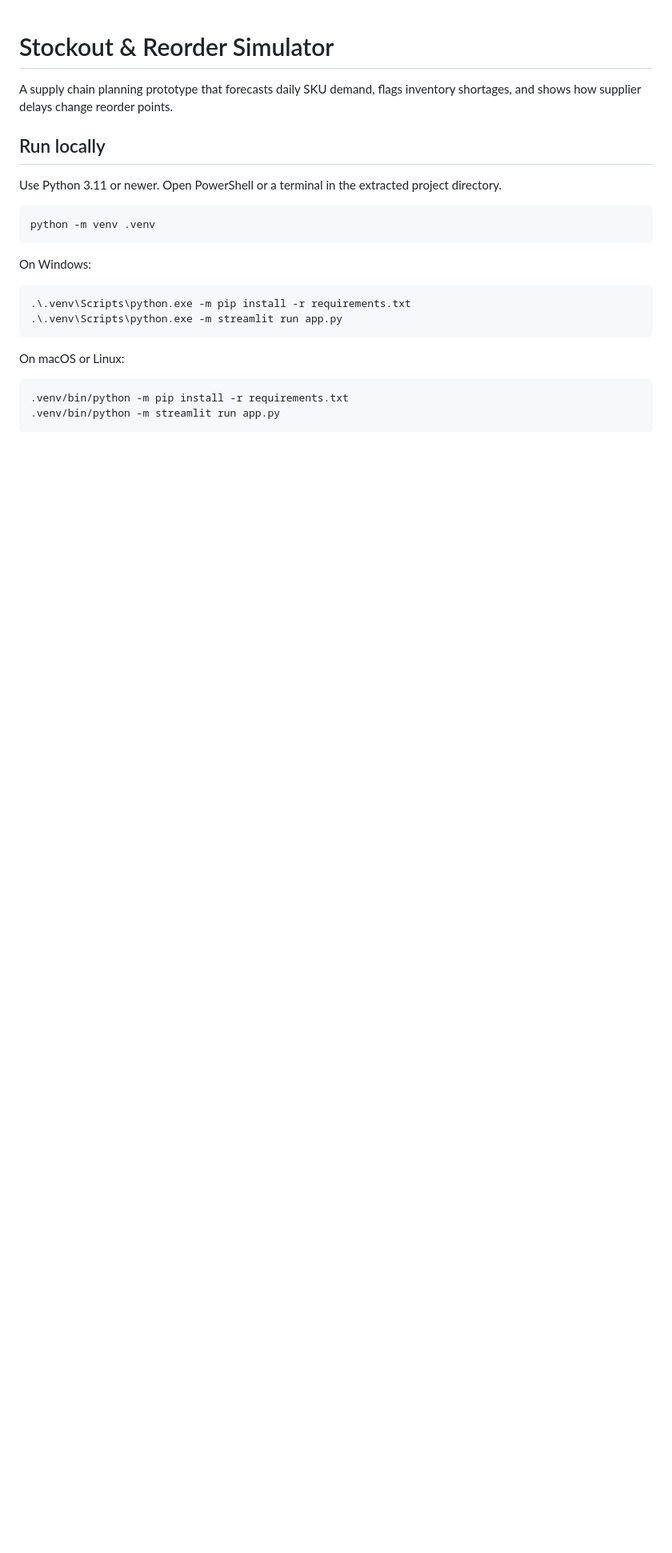
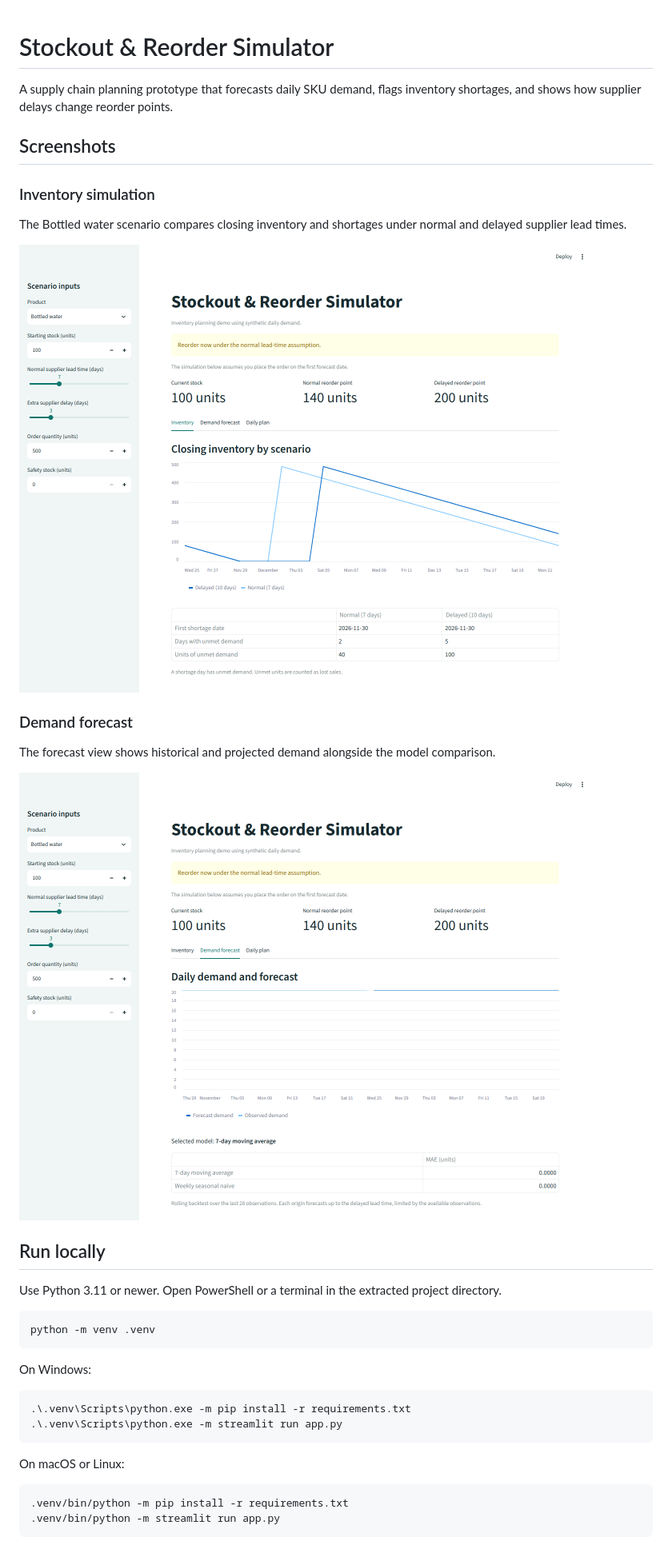
Before and after one commit to asfmos376-sys/stockout-reorder-simulator, a Markdown page: README.md, the part around one of its changes. Shown at 80% size. Drawn GitHub-style; pictures changed too: docs/screenshots/demand-forecast.png (added), docs/screenshots/inventory.png (added); blank space fills up the shorter version.

Commit message:
Add simulator screenshots to README

```diff
--- a/README.md
+++ b/README.md
@@ -1,6 +1,20 @@
 # Stockout & Reorder Simulator
 
 A supply chain planning prototype that forecasts daily SKU demand, flags inventory shortages, and shows how supplier delays change reorder points.
+
+## Screenshots
+
+### Inventory simulation
+
+The Bottled water scenario compares closing inventory and shortages under normal and delayed supplier lead times.
+
+![Inventory dashboard showing reorder points, closing stock, and shortages for both scenarios](docs/screenshots/inventory.png)
+
+### Demand forecast
+
+The forecast view shows historical and projected demand alongside the model comparison.
+
+![Demand forecast dashboard showing historical demand, projected demand, and model errors](docs/screenshots/demand-forecast.png)
 
 ## Run locally
 
```
Also changed, not shown: other parts of README.md (+0 -3 lines).
